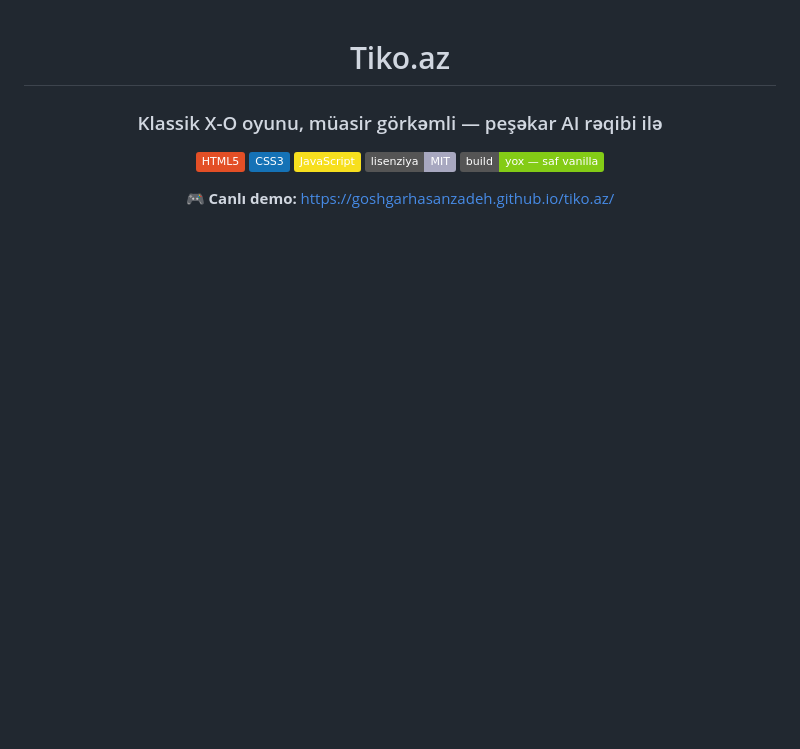
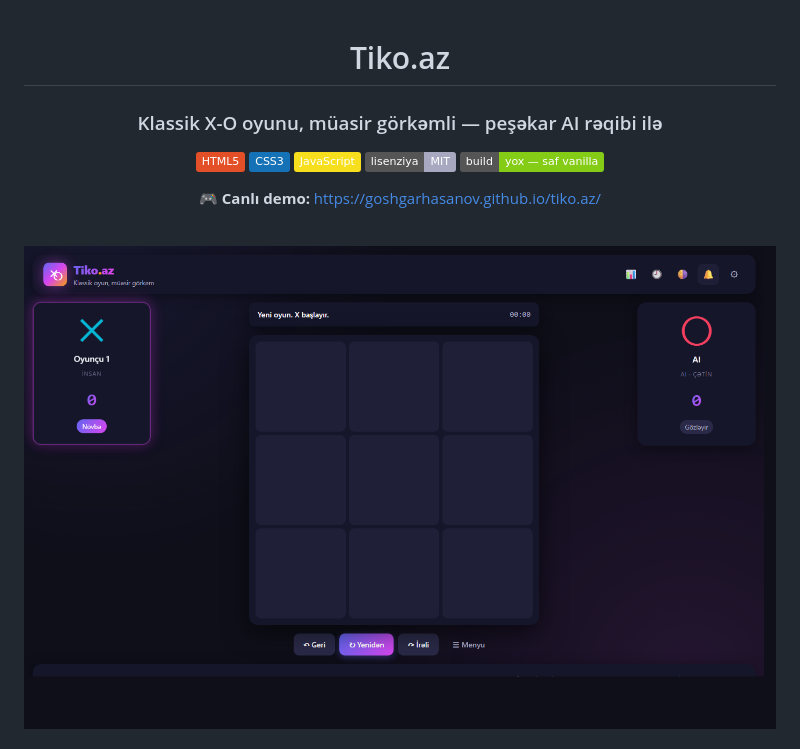
Before and after one commit to goshgarhasanov/tiko.az, a Markdown page: README.md, the part around one of its changes. GitHub-like rendering; pictures changed too: assets/screenshots/01-main.png (added); badges without logos; blank space fills up the shorter version.

```diff
--- a/README.md
+++ b/README.md
@@ -10,6 +10,10 @@
 [![Lisenziya: MIT](https://img.shields.io/badge/lisenziya-MIT-A8A8C0)](LICENSE)
 [![No build](https://img.shields.io/badge/build-yox%20%E2%80%94%20saf%20vanilla-84CC16)]()
 
-**🎮 Canlı demo:** https://goshgarhasanzadeh.github.io/tiko.az/
+**🎮 Canlı demo:** https://goshgarhasanov.github.io/tiko.az/
+
+<br/>
+
+<img src="assets/screenshots/01-main.png" width="900" alt="Tiko.az əsas pəncərə" />
 
 </div>
```
Also changed, not shown: other parts of README.md (+18 -0 lines), assets/screenshots/02-menu.png (added), assets/screenshots/03-midgame.png (added), assets/screenshots/04-win.png (added), assets/screenshots/05-stats.png (added), assets/screenshots/06-mobile-menu.png (added), 1 other file.
